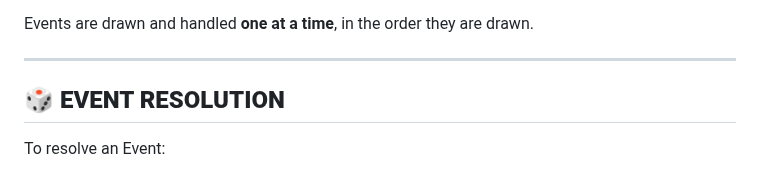
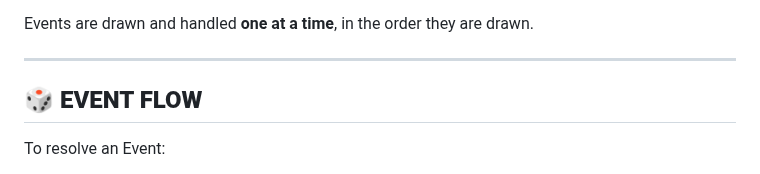
Before and after one commit to zkzeroxvirus/MTGR-Rules, a Markdown page: EVENT-SYSTEM-V1.0.md, the part around the change. Drawn GitHub-style.

Commit message:
Standardize Event flow contract heading

```diff
--- a/EVENT-SYSTEM-V1.0.md
+++ b/EVENT-SYSTEM-V1.0.md
@@ -44,7 +44,7 @@ Events are drawn and handled **one at a time**, in the order they are drawn.
 
 ---
 
-## **🎲 EVENT RESOLUTION**
+## **🎲 EVENT FLOW**
 
 To resolve an Event:
 
```
